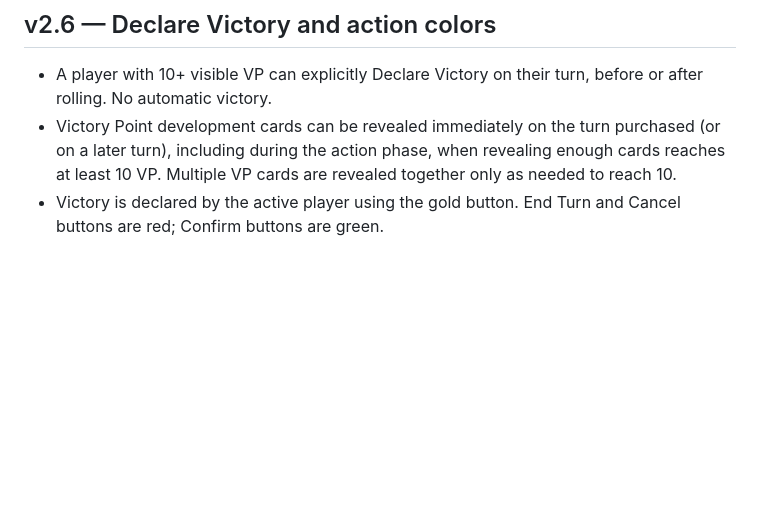
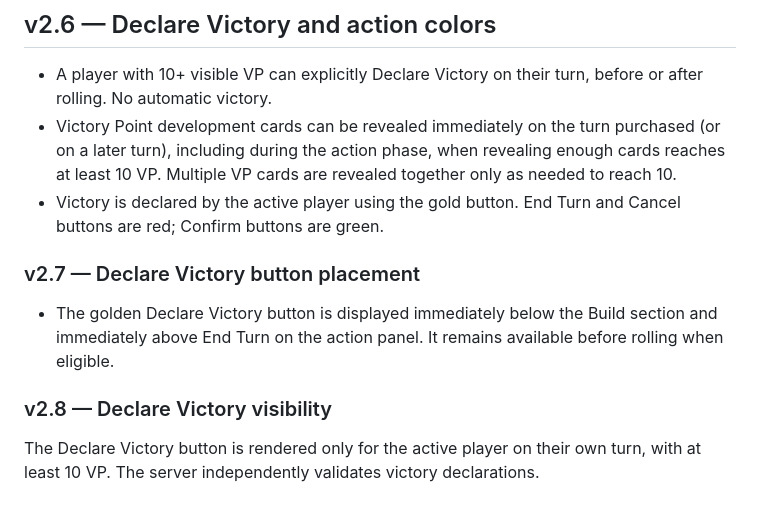
Before and after one commit to airosun/hex-harbors, a Markdown page: README.md, the part around the change. GitHub-like rendering; blank space fills up the shorter version.

```diff
--- a/README.md
+++ b/README.md
@@ -140,3 +140,9 @@ During regular turns and Road Building development-card placement, an unoccupied
 - A player with 10+ visible VP can explicitly Declare Victory on their turn, before or after rolling. No automatic victory.
 - Victory Point development cards can be revealed immediately on the turn purchased (or on a later turn), including during the action phase, when revealing enough cards reaches at least 10 VP. Multiple VP cards are revealed together only as needed to reach 10.
 - Victory is declared by the active player using the gold button. End Turn and Cancel buttons are red; Confirm buttons are green.
+
+### v2.7 — Declare Victory button placement
+- The golden Declare Victory button is displayed immediately below the Build section and immediately above End Turn on the action panel. It remains available before rolling when eligible.
+
+### v2.8 — Declare Victory visibility
+The Declare Victory button is rendered only for the active player on their own turn, with at least 10 VP. The server independently validates victory declarations.
```
